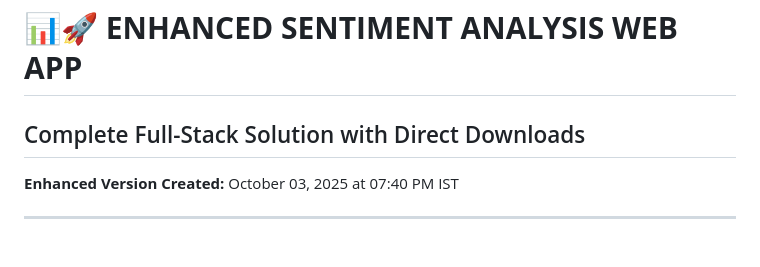
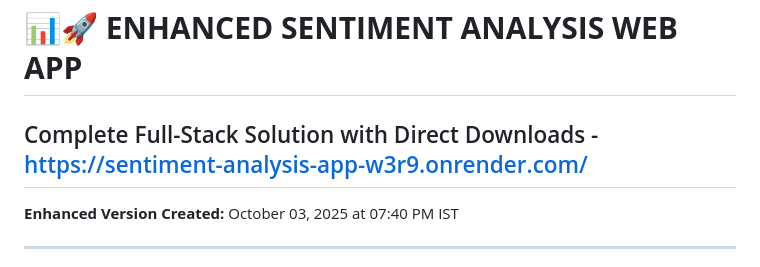
Before and after one commit to himanshimaheshwari/sentiment-analysis-app, a Markdown page: README.md, the part around the change. GitHub-like rendering.

```diff
--- a/README.md
+++ b/README.md
@@ -1,5 +1,5 @@
 # 📊🚀 **ENHANCED SENTIMENT ANALYSIS WEB APP**
-## Complete Full-Stack Solution with Direct Downloads
+## Complete Full-Stack Solution with Direct Downloads - https://sentiment-analysis-app-w3r9.onrender.com/
 
 **Enhanced Version Created:** October 03, 2025 at 07:40 PM IST
 
```
